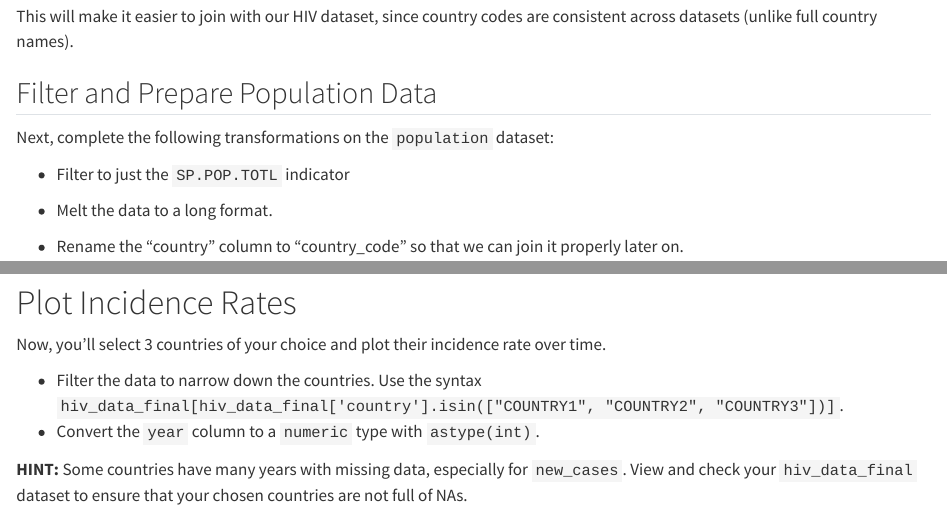
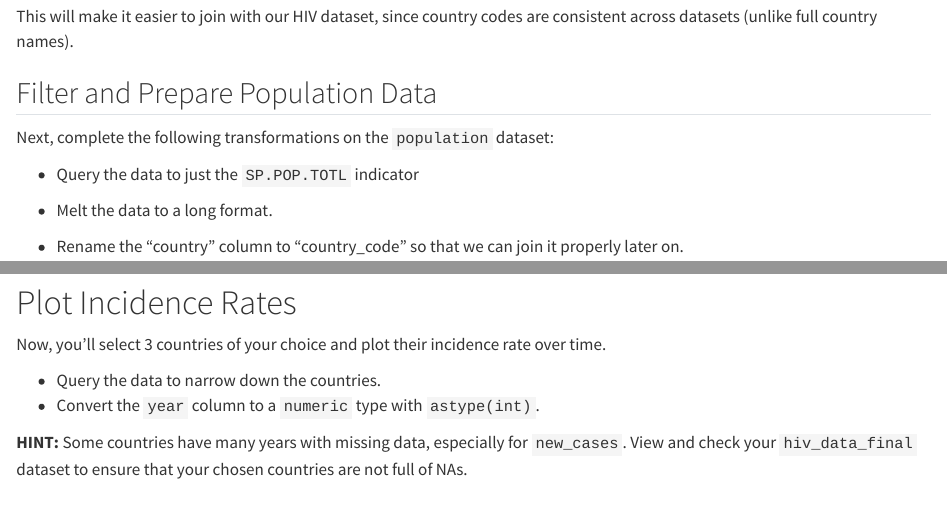
Before and after one commit to the-graph-courses/pbb_q4_2024_materials, a Quarto document (week_09_workshop/week_09_workshop_exercise.qmd): the page in a window 1100 px wide, from 3300 px down, and a second part further down, joined at a grey line. Rendered offline with R 4.5, knitr and Pandoc in place of Quarto, with nearby package versions; some code elsewhere in the file could not run offline.

Commit message:
minor update

```diff
--- a/week_09_workshop/week_09_workshop_exercise.qmd
+++ b/week_09_workshop/week_09_workshop_exercise.qmd
@@ -137,7 +137,7 @@ This will make it easier to join with our HIV dataset, since country codes are c
 
 Next, complete the following transformations on the `population` dataset:
 
--   Filter to just the `SP.POP.TOTL` indicator
+-   Query the data to just the `SP.POP.TOTL` indicator
 
 -   Melt the data to a long format.
 
@@ -180,7 +180,7 @@ Lastly, calculate the incidence rate and prevalence rate per 100,000 people:
 
 Now, you'll select 3 countries of your choice and plot their incidence rate over time.
 
-- Filter the data to narrow down the countries. Use the syntax `hiv_data_final[hiv_data_final['country'].isin(["COUNTRY1", "COUNTRY2", "COUNTRY3"])]`.
+- Query the data to narrow down the countries.
 - Convert the `year` column to a `numeric` type with `astype(int)`.
 
 **HINT:** Some countries have many years with missing data, especially for `new_cases`. View and check your `hiv_data_final` dataset to ensure that your chosen countries are not full of NAs.
```
